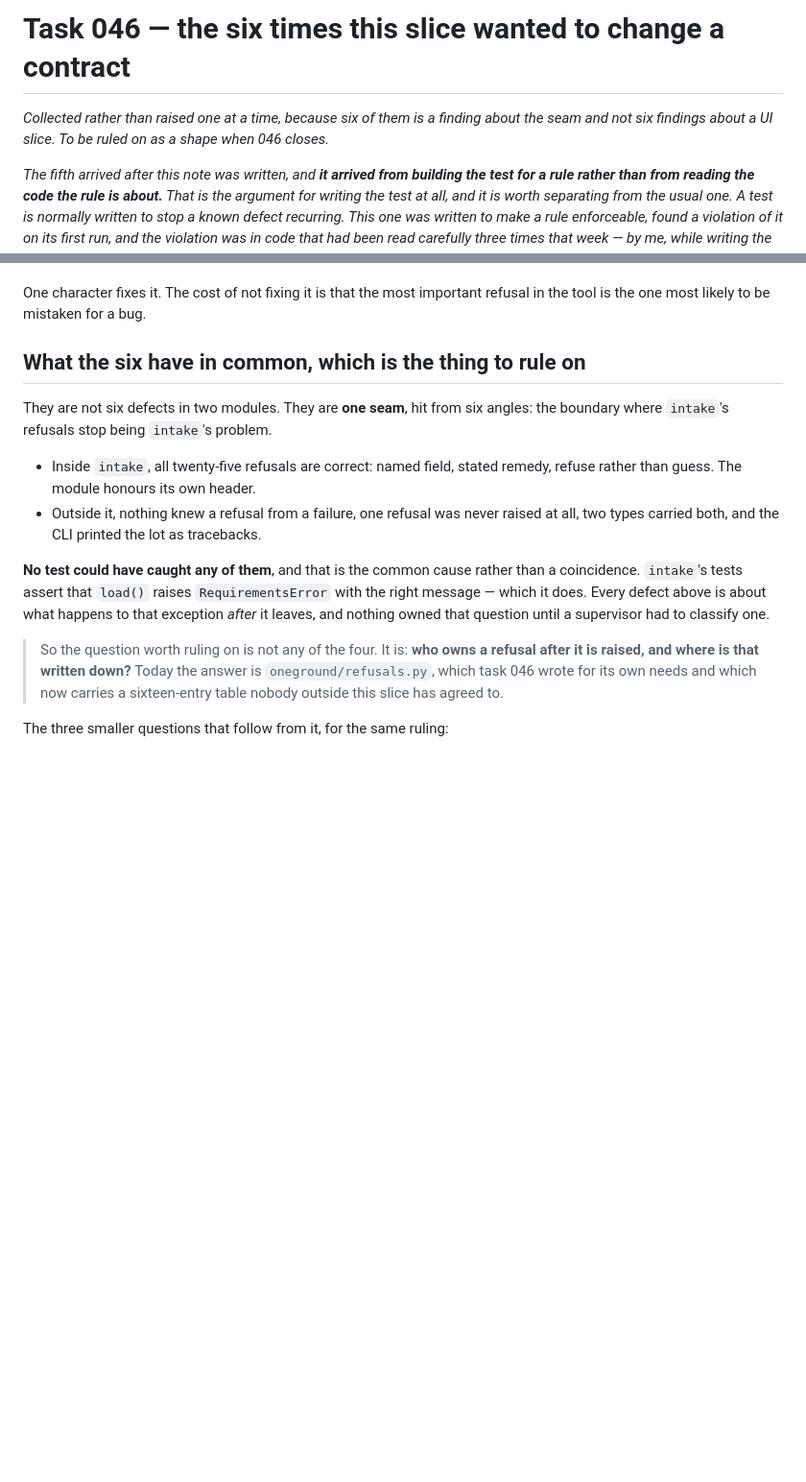
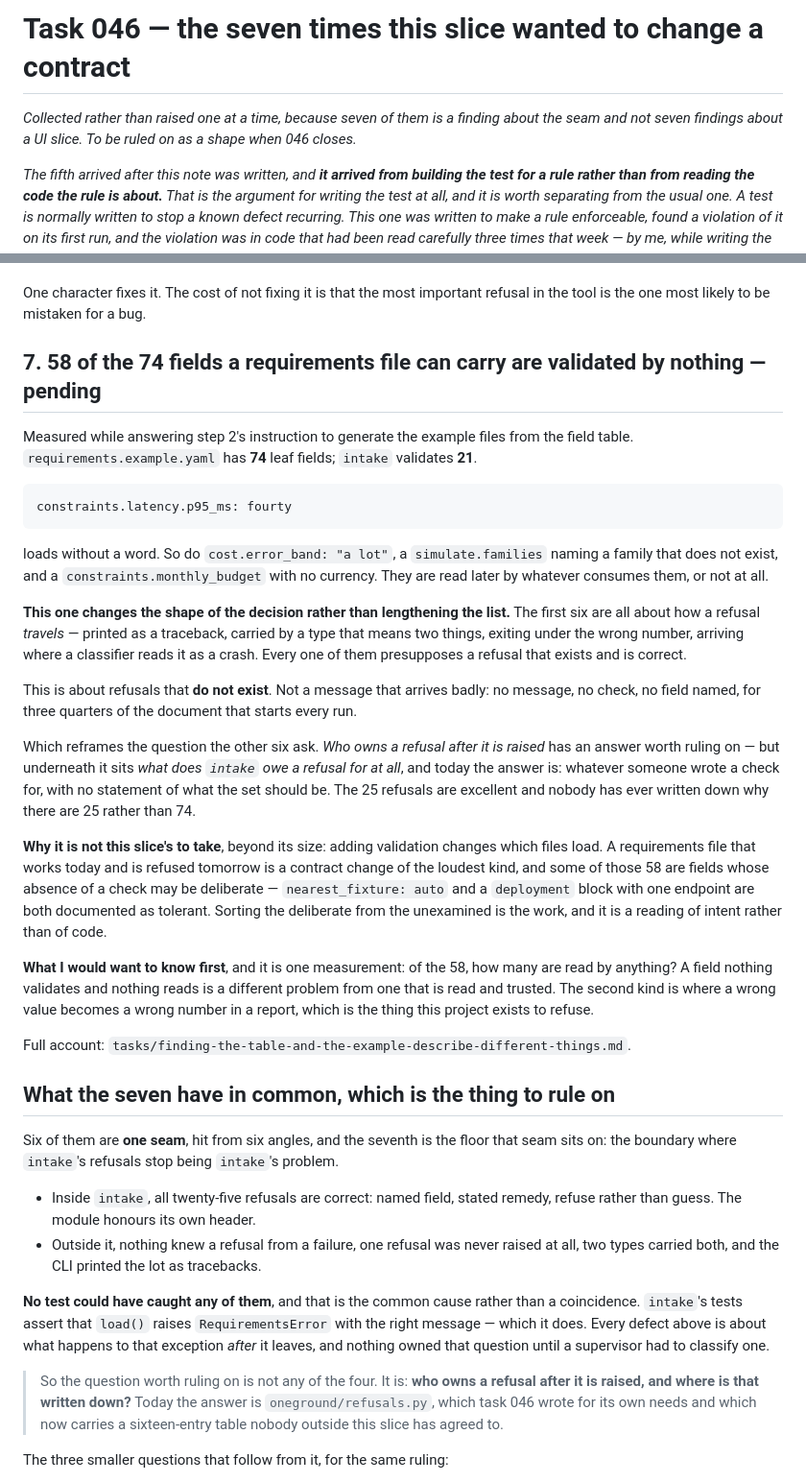
Before and after one commit to shamiksaharcciit-oss/oneground, a Markdown page: tasks/046-contract-changes-pending.md, 2 parts joined by grey strips. Shown at 96% size. Rendered like a GitHub page; blank space fills up the shorter version.

Commit message:
046: the seventh contract item, and it changes the shape
58 of the 74 fields a requirements file can carry are validated by nothing.
constraints.latency.p95_ms: fourty loads without a word, and so do
cost.error_band: 'a lot' and a simulate.families naming a family that does
not exist.

It changes the shape of the decision rather than lengthening the list. The
first six are all about how a refusal TRAVELS -- printed as a traceback,
carried by a type meaning two things, exiting under the wrong number,
arriving where a classifier reads it as a crash -- and every one presupposes
a refusal that exists and is correct. This is about refusals that DO NOT
EXIST: no message, no check, no field named, for three quarters of the
document that starts every run.

Which reframes what the other six ask. Under 'who owns a refusal after it is
raised' sits 'what does intake owe a refusal for at all', and today the
answer is: whatever someone wrote a check for. The 25 refusals are excellent
and nobody has written down why there are 25 rather than 74.

Not this slice's to take beyond its size: adding validation changes which
files load, and a file that works today and is refused tomorrow is a contract
change of the loudest kind. Some of the 58 are documented as deliberately
tolerant -- nearest_fixture: auto, a deployment block with one endpoint -- and
sorting the deliberate from the unexamined is a reading of intent.

With the measurement I would want first: of the 58, how many are READ by
anything? One nothing validates and nothing reads is a different problem from
one that is read and trusted, and the second is where a wrong value becomes a
wrong number in a report.

Co-Authored-By: Claude Opus 5 <noreply@anthropic.com>

```diff
--- a/tasks/046-contract-changes-pending.md
+++ b/tasks/046-contract-changes-pending.md
@@ -1,7 +1,7 @@
-# Task 046 — the six times this slice wanted to change a contract
+# Task 046 — the seven times this slice wanted to change a contract
 
-*Collected rather than raised one at a time, because six of them is a
-finding about the seam and not six findings about a UI slice. To be ruled on
+*Collected rather than raised one at a time, because seven of them is a
+finding about the seam and not seven findings about a UI slice. To be ruled on
 as a shape when 046 closes.*
 
 *The fifth arrived after this note was written, and **it arrived from
@@ -145,10 +145,55 @@ nobody opens after a job has failed.
 One character fixes it. The cost of not fixing it is that the most important
 refusal in the tool is the one most likely to be mistaken for a bug.
 
-## What the six have in common, which is the thing to rule on
+## 7. 58 of the 74 fields a requirements file can carry are validated by nothing — **pending**
 
-They are not six defects in two modules. They are **one seam**, hit from six
-angles: the boundary where `intake`'s refusals stop being `intake`'s problem.
+Measured while answering step 2's instruction to generate the example files
+from the field table. `requirements.example.yaml` has **74** leaf fields;
+`intake` validates **21**.
+
+    constraints.latency.p95_ms: fourty
+
+loads without a word. So do `cost.error_band: "a lot"`, a `simulate.families`
+naming a family that does not exist, and a `constraints.monthly_budget` with
+no currency. They are read later by whatever consumes them, or not at all.
+
+**This one changes the shape of the decision rather than lengthening the
+list.** The first six are all about how a refusal *travels* — printed as a
+traceback, carried by a type that means two things, exiting under the wrong
+number, arriving where a classifier reads it as a crash. Every one of them
+presupposes a refusal that exists and is correct.
+
+This is about refusals that **do not exist**. Not a message that arrives
+badly: no message, no check, no field named, for three quarters of the
+document that starts every run.
+
+Which reframes the question the other six ask. *Who owns a refusal after it
+is raised* has an answer worth ruling on — but underneath it sits *what does
+`intake` owe a refusal for at all*, and today the answer is: whatever someone
+wrote a check for, with no statement of what the set should be. The 25
+refusals are excellent and nobody has ever written down why there are 25
+rather than 74.
+
+**Why it is not this slice's to take**, beyond its size: adding validation
+changes which files load. A requirements file that works today and is refused
+tomorrow is a contract change of the loudest kind, and some of those 58 are
+fields whose absence of a check may be deliberate — `nearest_fixture: auto`
+and a `deployment` block with one endpoint are both documented as tolerant.
+Sorting the deliberate from the unexamined is the work, and it is a reading
+of intent rather than of code.
+
+**What I would want to know first**, and it is one measurement: of the 58,
+how many are read by anything? A field nothing validates and nothing reads is
+a different problem from one that is read and trusted. The second kind is
+where a wrong value becomes a wrong number in a report, which is the thing
+this project exists to refuse.
+
+Full account: `tasks/finding-the-table-and-the-example-describe-different-things.md`.
+
+## What the seven have in common, which is the thing to rule on
+
+Six of them are **one seam**, hit from six angles, and the seventh is the
+floor that seam sits on: the boundary where `intake`'s refusals stop being `intake`'s problem.
 
 - Inside `intake`, all twenty-five refusals are correct: named field, stated
   remedy, refuse rather than guess. The module honours its own header.
```
